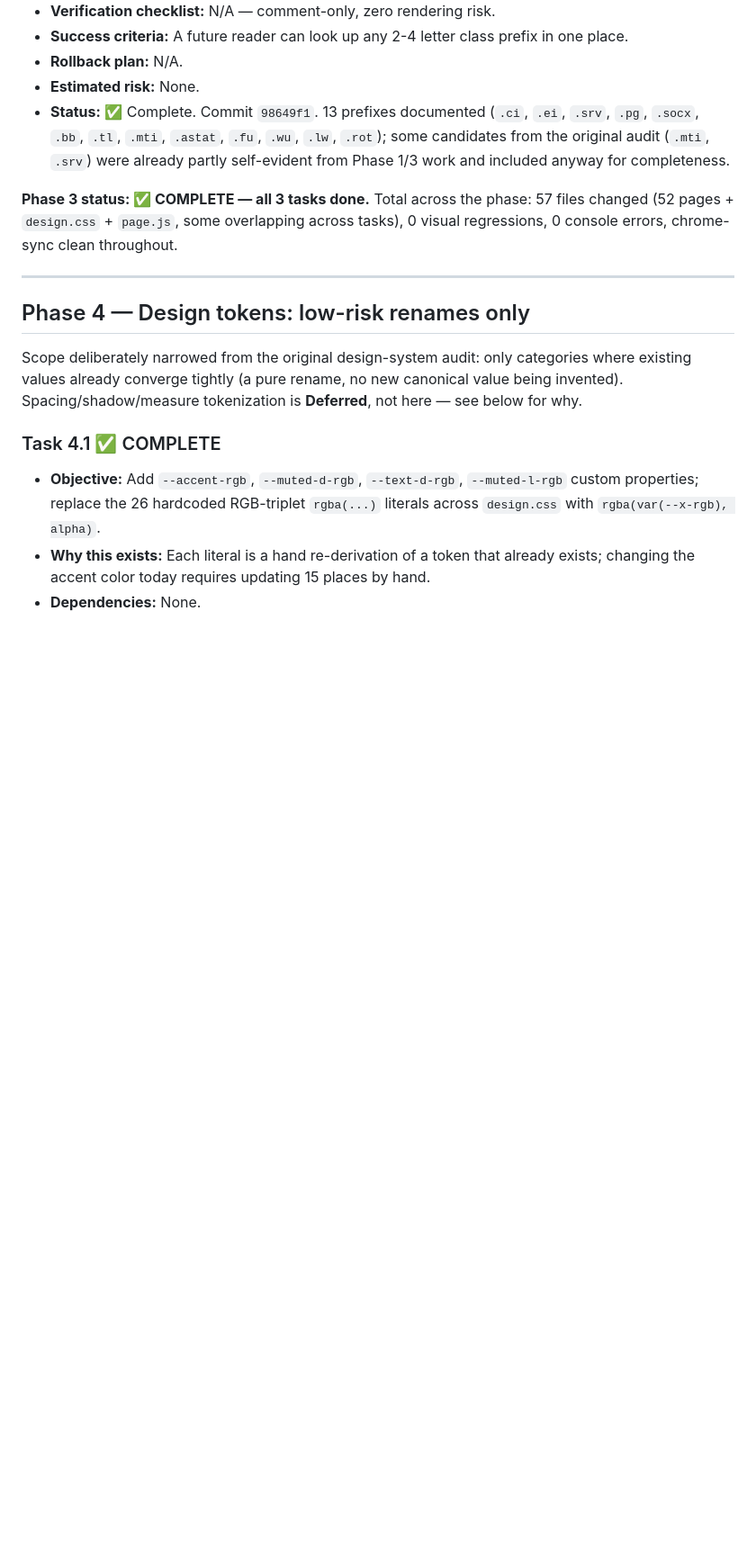
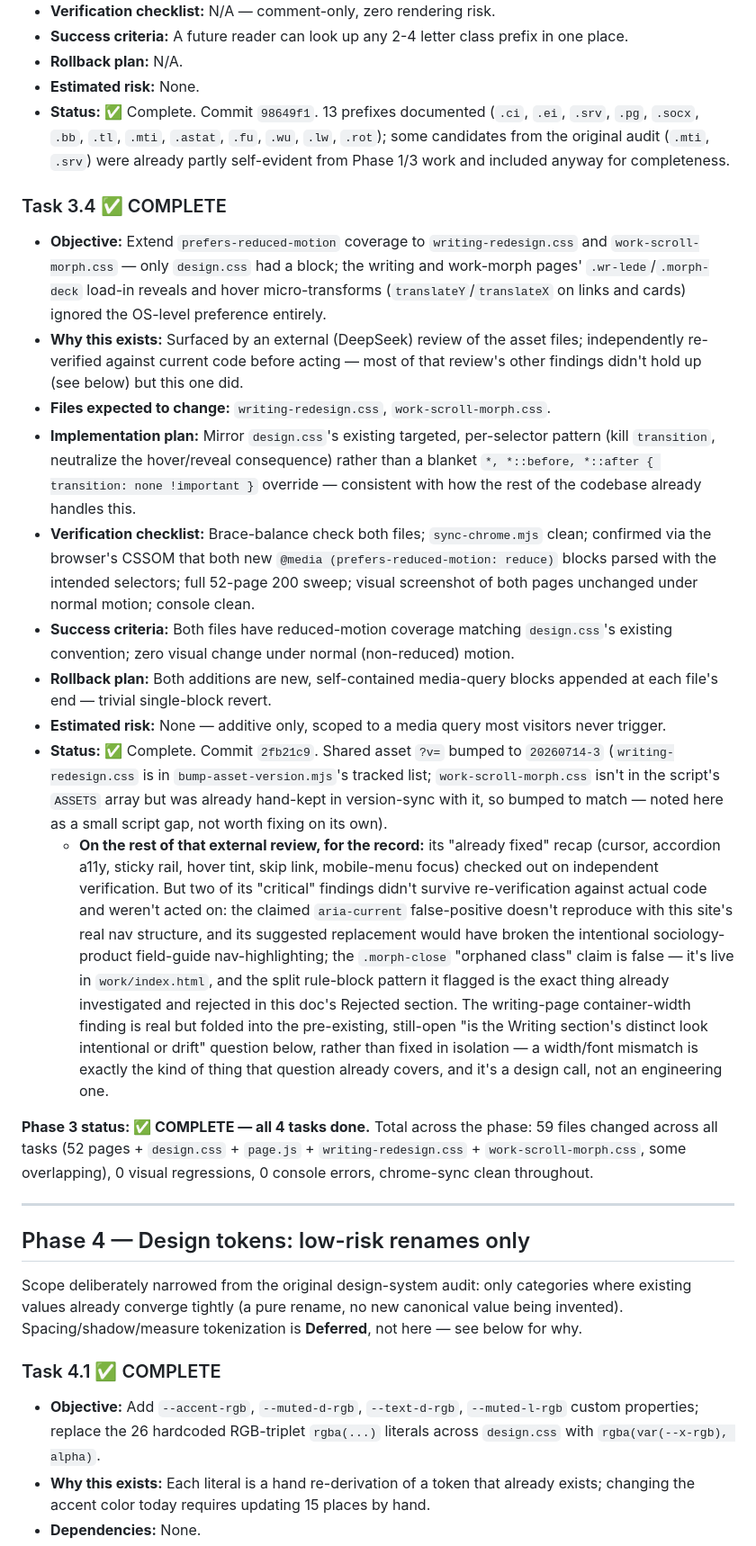
Before and after one commit to VedaVajpeyi/vedavajpeyi.github.io, a Markdown page: ENGINEERING_ROADMAP.md, the part around the change. Shown at 90% size. Drawn GitHub-style; blank space fills up the shorter version.

Commit message:
Log Task 3.4 (reduced-motion coverage) in the engineering roadmap
Also records the disposition of the external DeepSeek review this task
came from: which findings held up on re-verification and which didn't
(aria-current and .morph-close claims were both false alarms).

```diff
--- a/ENGINEERING_ROADMAP.md
+++ b/ENGINEERING_ROADMAP.md
@@ -163,7 +163,19 @@ Arrow-link consolidation (9+ near-identical components) and card-component conso
 - **Estimated risk:** None.
 - **Status:** ✅ Complete. Commit `98649f1`. 13 prefixes documented (`.ci`, `.ei`, `.srv`, `.pg`, `.socx`, `.bb`, `.tl`, `.mti`, `.astat`, `.fu`, `.wu`, `.lw`, `.rot`); some candidates from the original audit (`.mti`, `.srv`) were already partly self-evident from Phase 1/3 work and included anyway for completeness.
 
-**Phase 3 status: ✅ COMPLETE — all 3 tasks done.** Total across the phase: 57 files changed (52 pages + `design.css` + `page.js`, some overlapping across tasks), 0 visual regressions, 0 console errors, chrome-sync clean throughout.
+### Task 3.4 ✅ COMPLETE
+- **Objective:** Extend `prefers-reduced-motion` coverage to `writing-redesign.css` and `work-scroll-morph.css` — only `design.css` had a block; the writing and work-morph pages' `.wr-lede`/`.morph-deck` load-in reveals and hover micro-transforms (`translateY`/`translateX` on links and cards) ignored the OS-level preference entirely.
+- **Why this exists:** Surfaced by an external (DeepSeek) review of the asset files; independently re-verified against current code before acting — most of that review's other findings didn't hold up (see below) but this one did.
+- **Files expected to change:** `writing-redesign.css`, `work-scroll-morph.css`.
+- **Implementation plan:** Mirror `design.css`'s existing targeted, per-selector pattern (kill `transition`, neutralize the hover/reveal consequence) rather than a blanket `*, *::before, *::after { transition: none !important }` override — consistent with how the rest of the codebase already handles this.
+- **Verification checklist:** Brace-balance check both files; `sync-chrome.mjs` clean; confirmed via the browser's CSSOM that both new `@media (prefers-reduced-motion: reduce)` blocks parsed with the intended selectors; full 52-page 200 sweep; visual screenshot of both pages unchanged under normal motion; console clean.
+- **Success criteria:** Both files have reduced-motion coverage matching `design.css`'s existing convention; zero visual change under normal (non-reduced) motion.
+- **Rollback plan:** Both additions are new, self-contained media-query blocks appended at each file's end — trivial single-block revert.
+- **Estimated risk:** None — additive only, scoped to a media query most visitors never trigger.
+- **Status:** ✅ Complete. Commit `2fb21c9`. Shared asset `?v=` bumped to `20260714-3` (`writing-redesign.css` is in `bump-asset-version.mjs`'s tracked list; `work-scroll-morph.css` isn't in the script's `ASSETS` array but was already hand-kept in version-sync with it, so bumped to match — noted here as a small script gap, not worth fixing on its own).
+  - **On the rest of that external review, for the record:** its "already fixed" recap (cursor, accordion a11y, sticky rail, hover tint, skip link, mobile-menu focus) checked out on independent verification. But two of its "critical" findings didn't survive re-verification against actual code and weren't acted on: the claimed `aria-current` false-positive doesn't reproduce with this site's real nav structure, and its suggested replacement would have broken the intentional sociology-product field-guide nav-highlighting; the `.morph-close` "orphaned class" claim is false — it's live in `work/index.html`, and the split rule-block pattern it flagged is the exact thing already investigated and rejected in this doc's Rejected section. The writing-page container-width finding is real but folded into the pre-existing, still-open "is the Writing section's distinct look intentional or drift" question below, rather than fixed in isolation — a width/font mismatch is exactly the kind of thing that question already covers, and it's a design call, not an engineering one.
+
+**Phase 3 status: ✅ COMPLETE — all 4 tasks done.** Total across the phase: 59 files changed across all tasks (52 pages + `design.css` + `page.js` + `writing-redesign.css` + `work-scroll-morph.css`, some overlapping), 0 visual regressions, 0 console errors, chrome-sync clean throughout.
 
 ---
 
```
